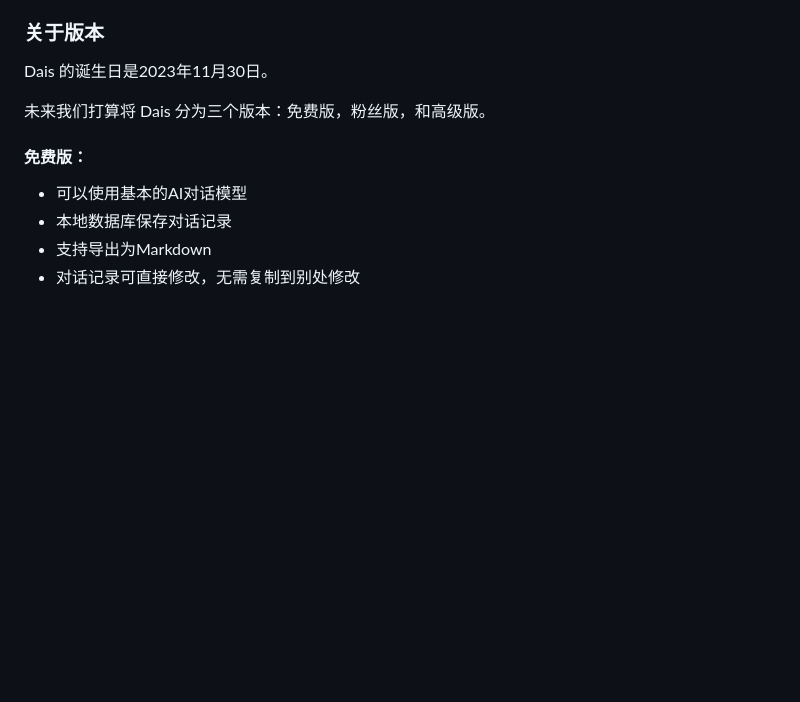
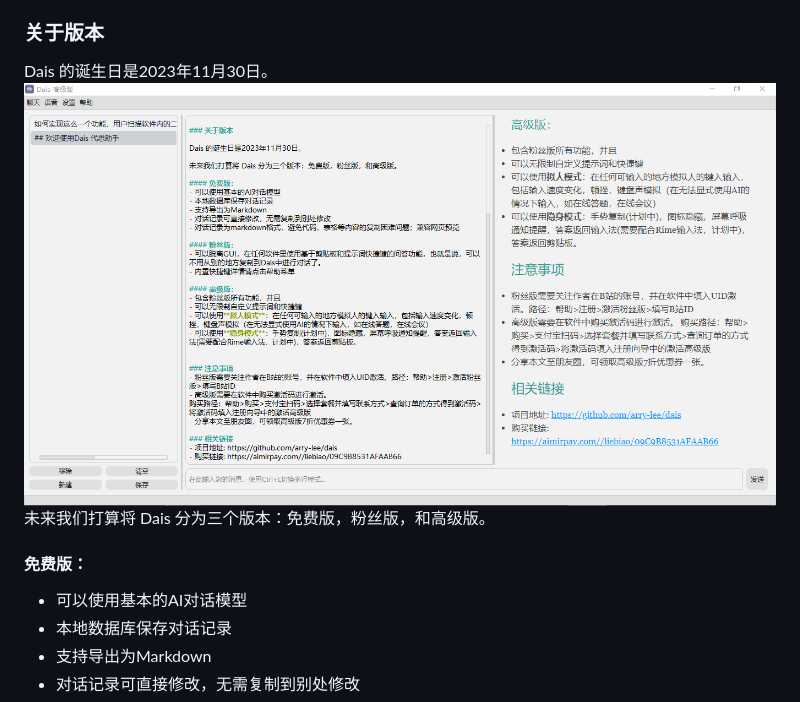
Before and after one commit to arry-lee/RAI, a Markdown page: README.md, the part around the change. Rendered like a GitHub page; pictures changed too: statics/share.png (added); blank space fills up the shorter version.

```diff
--- a/README.md
+++ b/README.md
@@ -13,7 +13,7 @@ Dais 的中文名叫“代思”，如果您听说过"代笔"，"代练", 就不
 ### 关于版本
 
 Dais 的诞生日是2023年11月30日。
-
+![screenshot](statics/share.png)
 未来我们打算将 Dais 分为三个版本：免费版，粉丝版，和高级版。
 
 #### 免费版：
```
Also changed, not shown: 1 other file.
